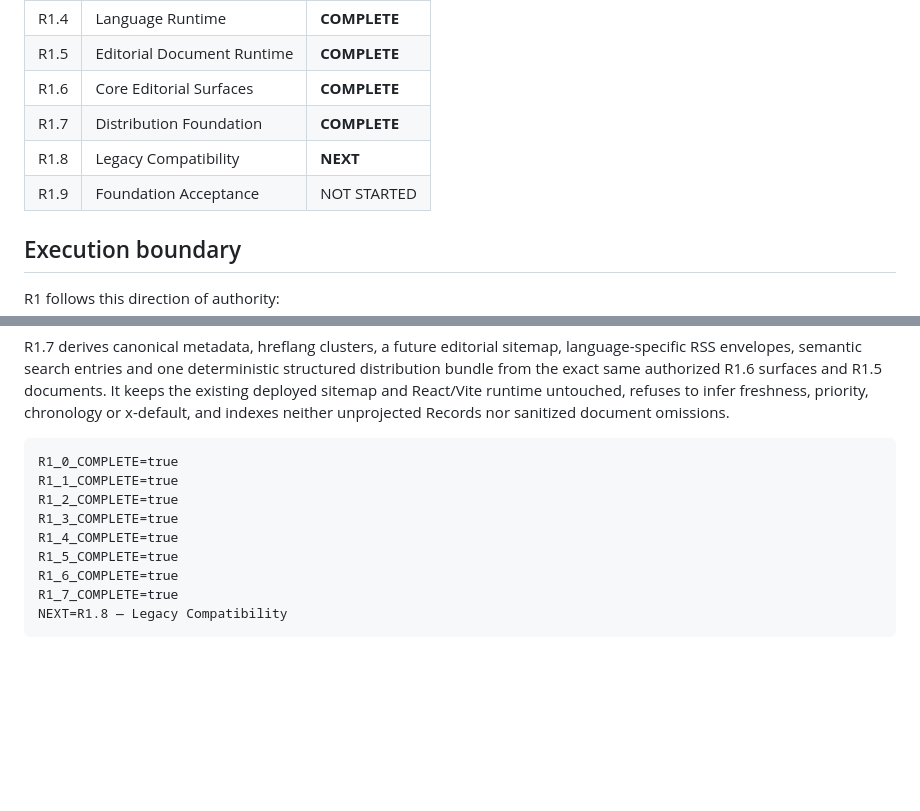
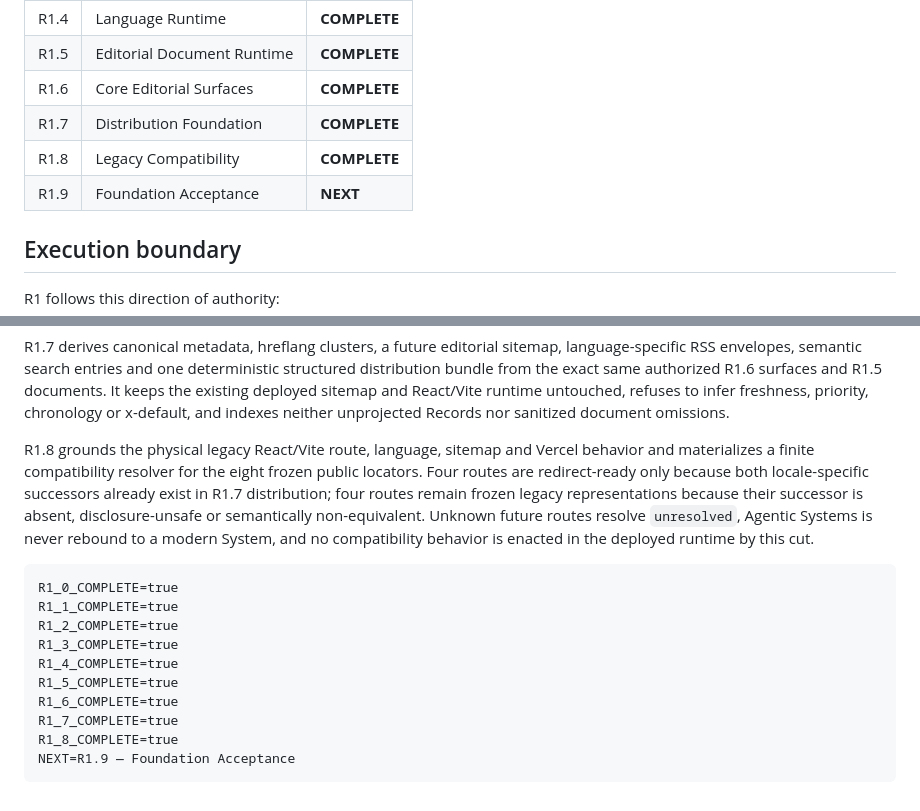
Before and after one commit to 4LFR3Dv1/Portfolio, a Markdown page: docs/editorial/R1-README.md, 2 parts joined by grey strips. Rendered like a GitHub page; blank space fills up the shorter version.

Commit message:
Advance R1 program to Foundation Acceptance

````diff
--- a/docs/editorial/R1-README.md
+++ b/docs/editorial/R1-README.md
@@ -25,8 +25,8 @@ R1 materializes the editorial world already defined by R0 and grounded across th
 | R1.5 | Editorial Document Runtime | **COMPLETE** |
 | R1.6 | Core Editorial Surfaces | **COMPLETE** |
 | R1.7 | Distribution Foundation | **COMPLETE** |
-| R1.8 | Legacy Compatibility | **NEXT** |
-| R1.9 | Foundation Acceptance | NOT STARTED |
+| R1.8 | Legacy Compatibility | **COMPLETE** |
+| R1.9 | Foundation Acceptance | **NEXT** |
 
 ## Execution boundary
 
@@ -62,6 +62,8 @@ R1.6 admitted only the explicit R0.8 governance required for the five still-vali
 
 R1.7 derives canonical metadata, hreflang clusters, a future editorial sitemap, language-specific RSS envelopes, semantic search entries and one deterministic structured distribution bundle from the exact same authorized R1.6 surfaces and R1.5 documents. It keeps the existing deployed sitemap and React/Vite runtime untouched, refuses to infer freshness, priority, chronology or x-default, and indexes neither unprojected Records nor sanitized document omissions.
 
+R1.8 grounds the physical legacy React/Vite route, language, sitemap and Vercel behavior and materializes a finite compatibility resolver for the eight frozen public locators. Four routes are redirect-ready only because both locale-specific successors already exist in R1.7 distribution; four routes remain frozen legacy representations because their successor is absent, disclosure-unsafe or semantically non-equivalent. Unknown future routes resolve `unresolved`, Agentic Systems is never rebound to a modern System, and no compatibility behavior is enacted in the deployed runtime by this cut.
+
 ```text
 R1_0_COMPLETE=true
 R1_1_COMPLETE=true
@@ -71,5 +73,6 @@ R1_4_COMPLETE=true
 R1_5_COMPLETE=true
 R1_6_COMPLETE=true
 R1_7_COMPLETE=true
-NEXT=R1.8 — Legacy Compatibility
+R1_8_COMPLETE=true
+NEXT=R1.9 — Foundation Acceptance
 ```
````
